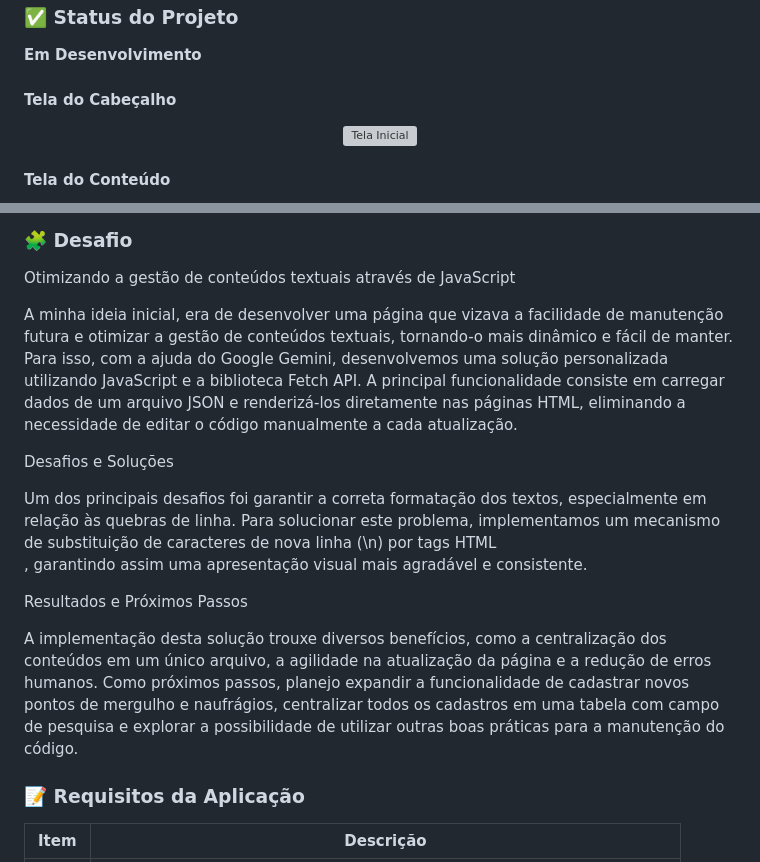
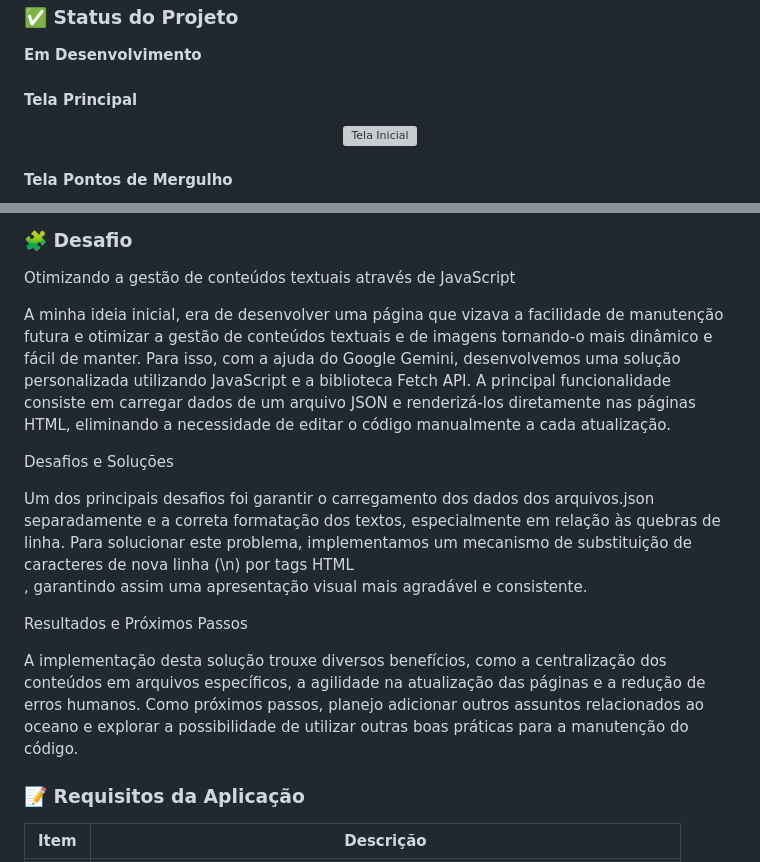
Before and after one commit to ricardo-werner/Alura_Imersao_Dev_Gemini, a Markdown page: README.md, 2 parts joined by grey strips. Drawn GitHub-style; grey boxes are pictures that could not be loaded.

Commit message:
docs: alterando imagens e corrigindo alguns textos

```diff
--- a/README.md
+++ b/README.md
@@ -14,6 +14,6 @@ Foi proposto neste projeto foi criar uma página de conteúdo livre, utilizando
 **Em Desenvolvimento**
 
 
-#### Tela do Cabeçalho
+#### Tela Principal
 
 <p align="center">
@@ -21,5 +21,5 @@ Foi proposto neste projeto foi criar uma página de conteúdo livre, utilizando
 </p>
 
-#### Tela do Conteúdo
+#### Tela Pontos de Mergulho
 
 <p align="center">
@@ -36,15 +48,15 @@ Foi proposto neste projeto foi criar uma página de conteúdo livre, utilizando
 
 Otimizando a gestão de conteúdos textuais através de JavaScript
 
-A minha ideia inicial, era de desenvolver uma página que vizava a facilidade de manutenção futura e otimizar a gestão de conteúdos textuais, tornando-o mais dinâmico e fácil de manter. Para isso, com a ajuda do Google Gemini, desenvolvemos uma solução personalizada utilizando JavaScript e a biblioteca Fetch API. A principal funcionalidade consiste em carregar dados de um arquivo JSON e renderizá-los diretamente nas páginas HTML, eliminando a necessidade de editar o código manualmente a cada atualização.
+A minha ideia inicial, era de desenvolver uma página que vizava a facilidade de manutenção futura e otimizar a gestão de conteúdos textuais e de imagens tornando-o mais dinâmico e fácil de manter. Para isso, com a ajuda do Google Gemini, desenvolvemos uma solução personalizada utilizando JavaScript e a biblioteca Fetch API. A principal funcionalidade consiste em carregar dados de um arquivo JSON e renderizá-los diretamente nas páginas HTML, eliminando a necessidade de editar o código manualmente a cada atualização.
 
 Desafios e Soluções
 
-Um dos principais desafios foi garantir a correta formatação dos textos, especialmente em relação às quebras de linha. Para solucionar este problema, implementamos um mecanismo de substituição de caracteres de nova linha (\n) por tags HTML <br>, garantindo assim uma apresentação visual mais agradável e consistente.
+Um dos principais desafios foi garantir o carregamento dos dados dos arquivos.json separadamente e a correta formatação dos textos, especialmente em relação às quebras de linha. Para solucionar este problema, implementamos um mecanismo de substituição de caracteres de nova linha (\n) por tags HTML <br>, garantindo assim uma apresentação visual mais agradável e consistente.
 
 Resultados e Próximos Passos
 
-A implementação desta solução trouxe diversos benefícios, como a centralização dos conteúdos em um único arquivo, a agilidade na atualização da página e a redução de erros humanos. Como próximos passos, planejo expandir a funcionalidade de cadastrar novos pontos de mergulho e naufrágios, centralizar todos os cadastros em uma tabela com campo de pesquisa e explorar a possibilidade de utilizar outras boas práticas para a manutenção do código.
+A implementação desta solução trouxe diversos benefícios, como a centralização dos conteúdos em arquivos específicos, a agilidade na atualização das páginas e a redução de erros humanos. Como próximos passos, planejo adicionar outros assuntos relacionados ao oceano e explorar a possibilidade de utilizar outras boas práticas para a manutenção do código.
 
 ### 📝 Requisitos da Aplicação
 
```
Also changed, not shown: other parts of README.md (+14 -2 lines).
